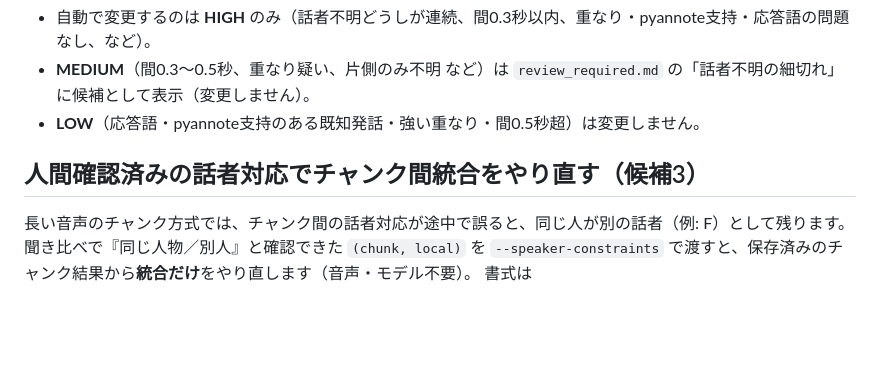
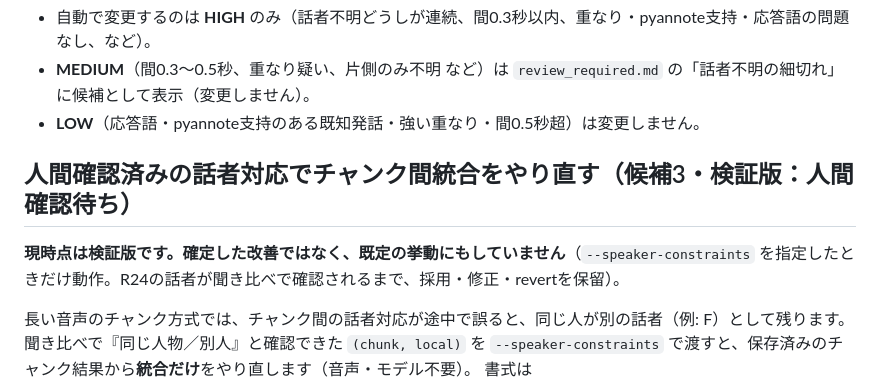
Before and after one commit to theokamiproject-web/yact-site, a Markdown page: interview-transcriber/README.md, the part around the change. Rendered like a GitHub page; blank space fills up the shorter version.

Commit message:
README: 候補3を検証版（人間確認待ち）と明記
Co-Authored-By: Claude Sonnet 5.5 <noreply@anthropic.com>
Claude-Session: https://claude.ai/code/session_01Ewpn4FhggTzJRNKxTvyhXq

```diff
--- a/interview-transcriber/README.md
+++ b/interview-transcriber/README.md
@@ -323,7 +323,9 @@ config/  speakers.yaml dictionary.yaml     output/  cache/  temp/
 - **MEDIUM**（間0.3〜0.5秒、重なり疑い、片側のみ不明 など）は `review_required.md` の「話者不明の細切れ」に候補として表示（変更しません）。
 - **LOW**（応答語・pyannote支持のある既知発話・強い重なり・間0.5秒超）は変更しません。
 
-## 人間確認済みの話者対応でチャンク間統合をやり直す（候補3）
+## 人間確認済みの話者対応でチャンク間統合をやり直す（候補3・検証版：人間確認待ち）
+
+**現時点は検証版です。確定した改善ではなく、既定の挙動にもしていません**（`--speaker-constraints` を指定したときだけ動作。R24の話者が聞き比べで確認されるまで、採用・修正・revertを保留）。
 
 長い音声のチャンク方式では、チャンク間の話者対応が途中で誤ると、同じ人が別の話者（例: F）として残ります。
 聞き比べで『同じ人物／別人』と確認できた `(chunk, local)` を `--speaker-constraints` で渡すと、保存済みのチャンク結果から**統合だけ**をやり直します（音声・モデル不要）。
```
